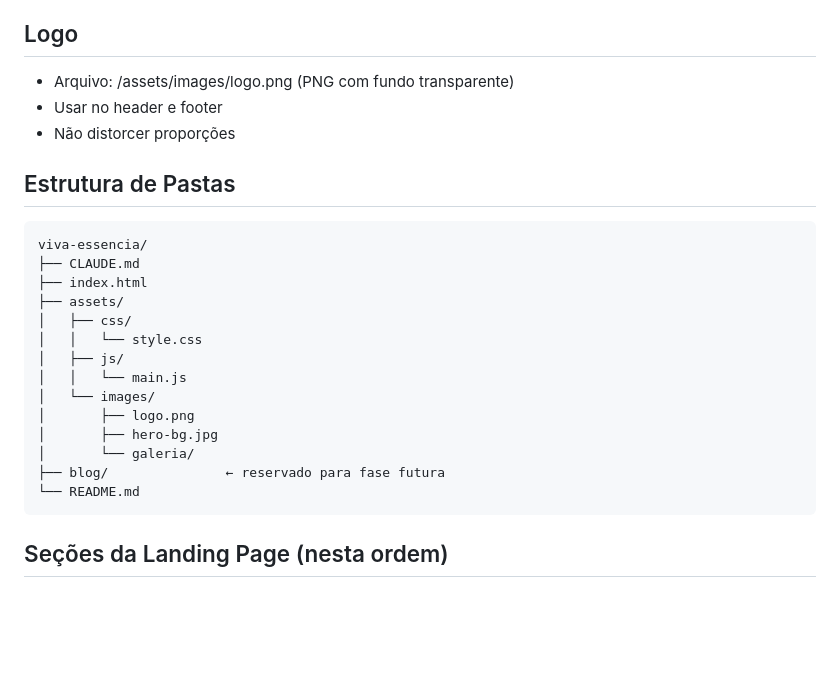
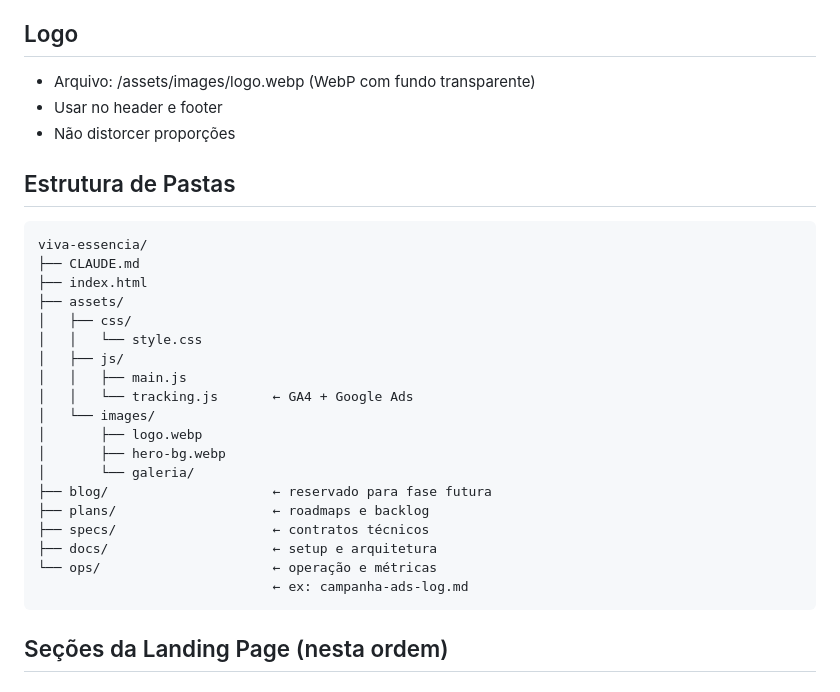
Before and after one commit to vivaessenciasaude/siteasilo, a Markdown page: CLAUDE.md, the part around one of its changes. Rendered like a GitHub page; blank space fills up the shorter version.

````diff
--- a/CLAUDE.md
+++ b/CLAUDE.md
@@ -39,7 +45,7 @@ O visitante ideal é filho(a) adulto(a), entre 40 e 60 anos, que busca cuidados
 - Tom visual: sofisticado, acolhedor, humano — nunca clínico ou frio
 
 ## Logo
-- Arquivo: /assets/images/logo.png (PNG com fundo transparente)
+- Arquivo: /assets/images/logo.webp (WebP com fundo transparente)
 - Usar no header e footer
 - Não distorcer proporções
 
@@ -52,13 +58,18 @@ viva-essencia/
 │   ├── css/
 │   │   └── style.css
 │   ├── js/
-│   │   └── main.js
+│   │   ├── main.js
+│   │   └── tracking.js       ← GA4 + Google Ads
 │   └── images/
-│       ├── logo.png
-│       ├── hero-bg.jpg
+│       ├── logo.webp
+│       ├── hero-bg.webp
 │       └── galeria/
-├── blog/               ← reservado para fase futura
-└── README.md
+├── blog/                     ← reservado para fase futura
+├── plans/                    ← roadmaps e backlog
+├── specs/                    ← contratos técnicos
+├── docs/                     ← setup e arquitetura
+└── ops/                      ← operação e métricas
+                              ← ex: campanha-ads-log.md
 ```
 
 ## Seções da Landing Page (nesta ordem)
````
Also changed, not shown: other parts of CLAUDE.md (+30 -6 lines).
